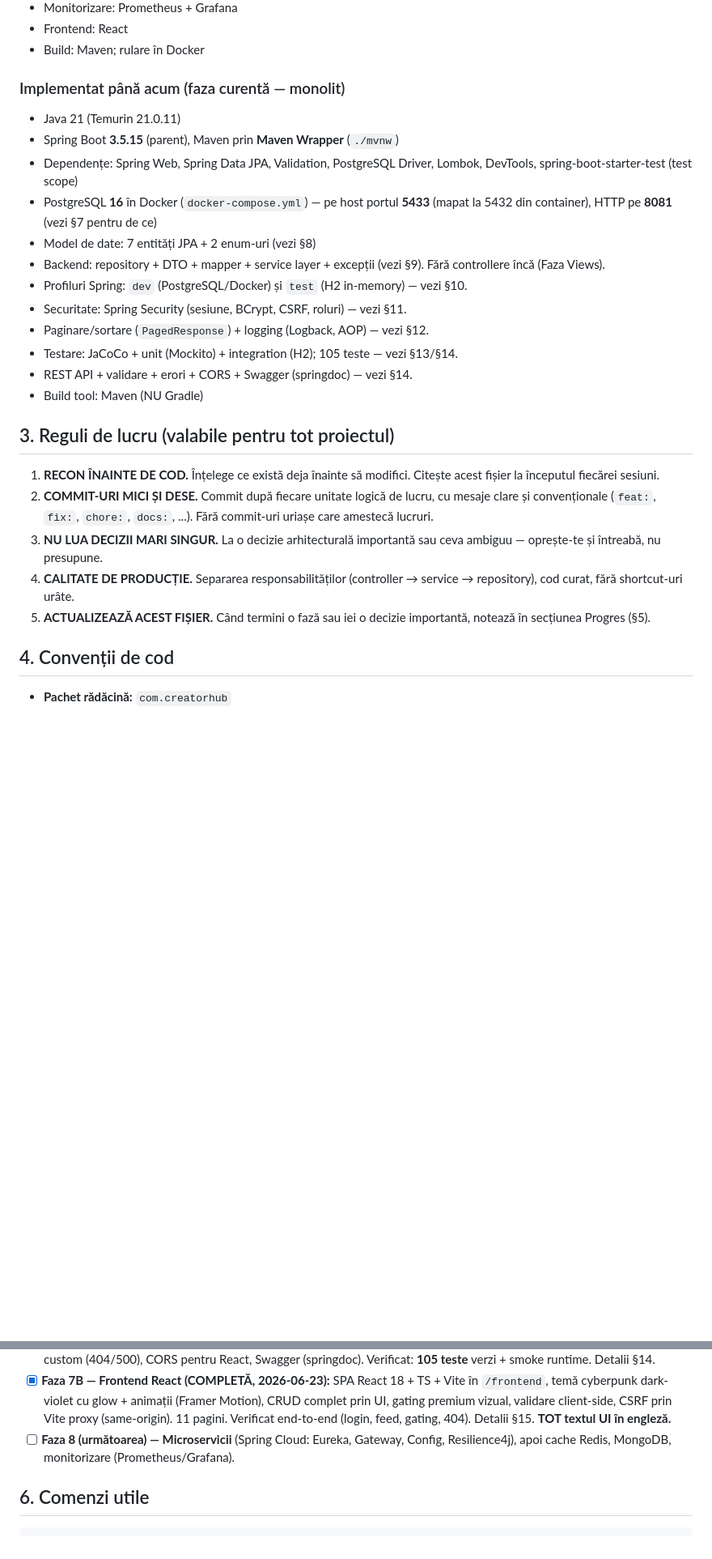
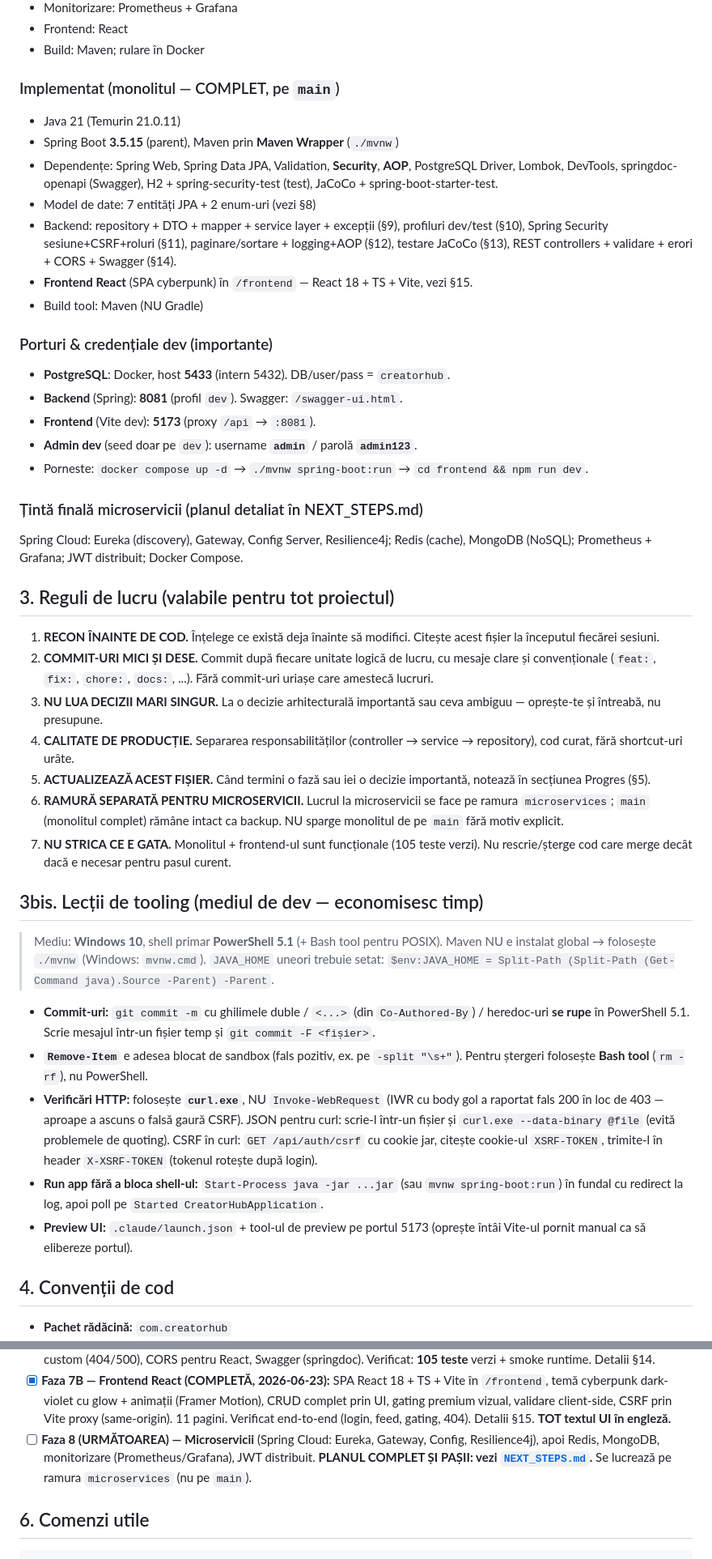
Before and after one commit to Carol7237/CreatorHub, a Markdown page: CLAUDE.md, 2 parts joined by grey strips. Shown at 81% size. GitHub-like rendering; blank space fills up the shorter version.

```diff
--- a/CLAUDE.md
+++ b/CLAUDE.md
@@ -30,22 +43,30 @@ Eureka / Gateway / Config Server / Resilience4j până nu ajungem la acele faze.
 - Frontend: React
 - Build: Maven; rulare în Docker
 
-### Implementat până acum (faza curentă — monolit)
+### Implementat (monolitul — COMPLET, pe `main`)
 - Java 21 (Temurin 21.0.11)
 - Spring Boot **3.5.15** (parent), Maven prin **Maven Wrapper** (`./mvnw`)
-- Dependențe: Spring Web, Spring Data JPA, Validation, PostgreSQL Driver,
-  Lombok, DevTools, spring-boot-starter-test (test scope)
-- PostgreSQL **16** în Docker (`docker-compose.yml`) — pe host portul **5433**
-  (mapat la 5432 din container), HTTP pe **8081** (vezi §7 pentru de ce)
+- Dependențe: Spring Web, Spring Data JPA, Validation, **Security**, **AOP**,
+  PostgreSQL Driver, Lombok, DevTools, springdoc-openapi (Swagger), H2 +
+  spring-security-test (test), JaCoCo + spring-boot-starter-test.
 - Model de date: 7 entități JPA + 2 enum-uri (vezi §8)
-- Backend: repository + DTO + mapper + service layer + excepții (vezi §9). Fără
-  controllere încă (Faza Views).
-- Profiluri Spring: `dev` (PostgreSQL/Docker) și `test` (H2 in-memory) — vezi §10.
-- Securitate: Spring Security (sesiune, BCrypt, CSRF, roluri) — vezi §11.
-- Paginare/sortare (`PagedResponse`) + logging (Logback, AOP) — vezi §12.
-- Testare: JaCoCo + unit (Mockito) + integration (H2); 105 teste — vezi §13/§14.
-- REST API + validare + erori + CORS + Swagger (springdoc) — vezi §14.
+- Backend: repository + DTO + mapper + service layer + excepții (§9), profiluri
+  dev/test (§10), Spring Security sesiune+CSRF+roluri (§11), paginare/sortare +
+  logging+AOP (§12), testare JaCoCo (§13), REST controllers + validare + erori +
+  CORS + Swagger (§14).
+- **Frontend React** (SPA cyberpunk) în `/frontend` — React 18 + TS + Vite, vezi §15.
 - Build tool: Maven (NU Gradle)
+
+### Porturi & credențiale dev (importante)
+- **PostgreSQL**: Docker, host **5433** (intern 5432). DB/user/pass = `creatorhub`.
+- **Backend** (Spring): **8081** (profil `dev`). Swagger: `/swagger-ui.html`.
+- **Frontend** (Vite dev): **5173** (proxy `/api` → `:8081`).
+- **Admin dev** (seed doar pe `dev`): username **`admin`** / parolă **`admin123`**.
+- Porneste: `docker compose up -d` → `./mvnw spring-boot:run` → `cd frontend && npm run dev`.
+
+### Țintă finală microservicii (planul detaliat în NEXT_STEPS.md)
+Spring Cloud: Eureka (discovery), Gateway, Config Server, Resilience4j; Redis
+(cache), MongoDB (NoSQL); Prometheus + Grafana; JWT distribuit; Docker Compose.
 
 ## 3. Reguli de lucru (valabile pentru tot proiectul)
 
@@ -60,6 +81,32 @@ Eureka / Gateway / Config Server / Resilience4j până nu ajungem la acele faze.
    (controller → service → repository), cod curat, fără shortcut-uri urâte.
 5. **ACTUALIZEAZĂ ACEST FIȘIER.** Când termini o fază sau iei o decizie
    importantă, notează în secțiunea Progres (§5).
+6. **RAMURĂ SEPARATĂ PENTRU MICROSERVICII.** Lucrul la microservicii se face pe
+   ramura `microservices`; `main` (monolitul complet) rămâne intact ca backup. NU
+   sparge monolitul de pe `main` fără motiv explicit.
+7. **NU STRICA CE E GATA.** Monolitul + frontend-ul sunt funcționale (105 teste
+   verzi). Nu rescrie/șterge cod care merge decât dacă e necesar pentru pasul curent.
+
+## 3bis. Lecții de tooling (mediul de dev — economisesc timp)
+
+> Mediu: **Windows 10**, shell primar **PowerShell 5.1** (+ Bash tool pentru POSIX).
+> Maven NU e instalat global → folosește `./mvnw` (Windows: `mvnw.cmd`). `JAVA_HOME`
+> uneori trebuie setat: `$env:JAVA_HOME = Split-Path (Split-Path (Get-Command java).Source -Parent) -Parent`.
+
+- **Commit-uri:** `git commit -m` cu ghilimele duble / `<...>` (din `Co-Authored-By`)
+  / heredoc-uri **se rupe** în PowerShell 5.1. Scrie mesajul într-un fișier temp și
+  `git commit -F <fișier>`.
+- **`Remove-Item`** e adesea blocat de sandbox (fals pozitiv, ex. pe `-split "\s+"`).
+  Pentru ștergeri folosește **Bash tool** (`rm -rf`), nu PowerShell.
+- **Verificări HTTP:** folosește **`curl.exe`**, NU `Invoke-WebRequest` (IWR cu body
+  gol a raportat fals 200 în loc de 403 — aproape a ascuns o falsă gaură CSRF).
+  JSON pentru curl: scrie-l într-un fișier și `curl.exe --data-binary @file` (evită
+  problemele de quoting). CSRF în curl: `GET /api/auth/csrf` cu cookie jar, citește
+  cookie-ul `XSRF-TOKEN`, trimite-l în header `X-XSRF-TOKEN` (tokenul rotește după login).
+- **Run app fără a bloca shell-ul:** `Start-Process java -jar ...jar` (sau `mvnw spring-boot:run`)
+  în fundal cu redirect la log, apoi poll pe `Started CreatorHubApplication`.
+- **Preview UI:** `.claude/launch.json` + tool-ul de preview pe portul 5173 (oprește
+  întâi Vite-ul pornit manual ca să elibereze portul).
 
 ## 4. Convenții de cod
 
@@ -129,8 +176,10 @@ Eureka / Gateway / Config Server / Resilience4j până nu ajungem la acele faze.
   Motion), CRUD complet prin UI, gating premium vizual, validare client-side,
   CSRF prin Vite proxy (same-origin). 11 pagini. Verificat end-to-end (login,
   feed, gating, 404). Detalii §15. **TOT textul UI în engleză.**
-- [ ] **Faza 8 (următoarea) — Microservicii** (Spring Cloud: Eureka, Gateway,
-  Config, Resilience4j), apoi cache Redis, MongoDB, monitorizare (Prometheus/Grafana).
+- [ ] **Faza 8 (URMĂTOAREA) — Microservicii** (Spring Cloud: Eureka, Gateway,
+  Config, Resilience4j), apoi Redis, MongoDB, monitorizare (Prometheus/Grafana),
+  JWT distribuit. **PLANUL COMPLET ȘI PAȘII: vezi [`NEXT_STEPS.md`](NEXT_STEPS.md).**
+  Se lucrează pe ramura `microservices` (nu pe `main`).
 
 ## 6. Comenzi utile
 
```
Also changed, not shown: other parts of CLAUDE.md (+17 -4 lines), NEXT_STEPS.md (added, +183 -0 lines).
